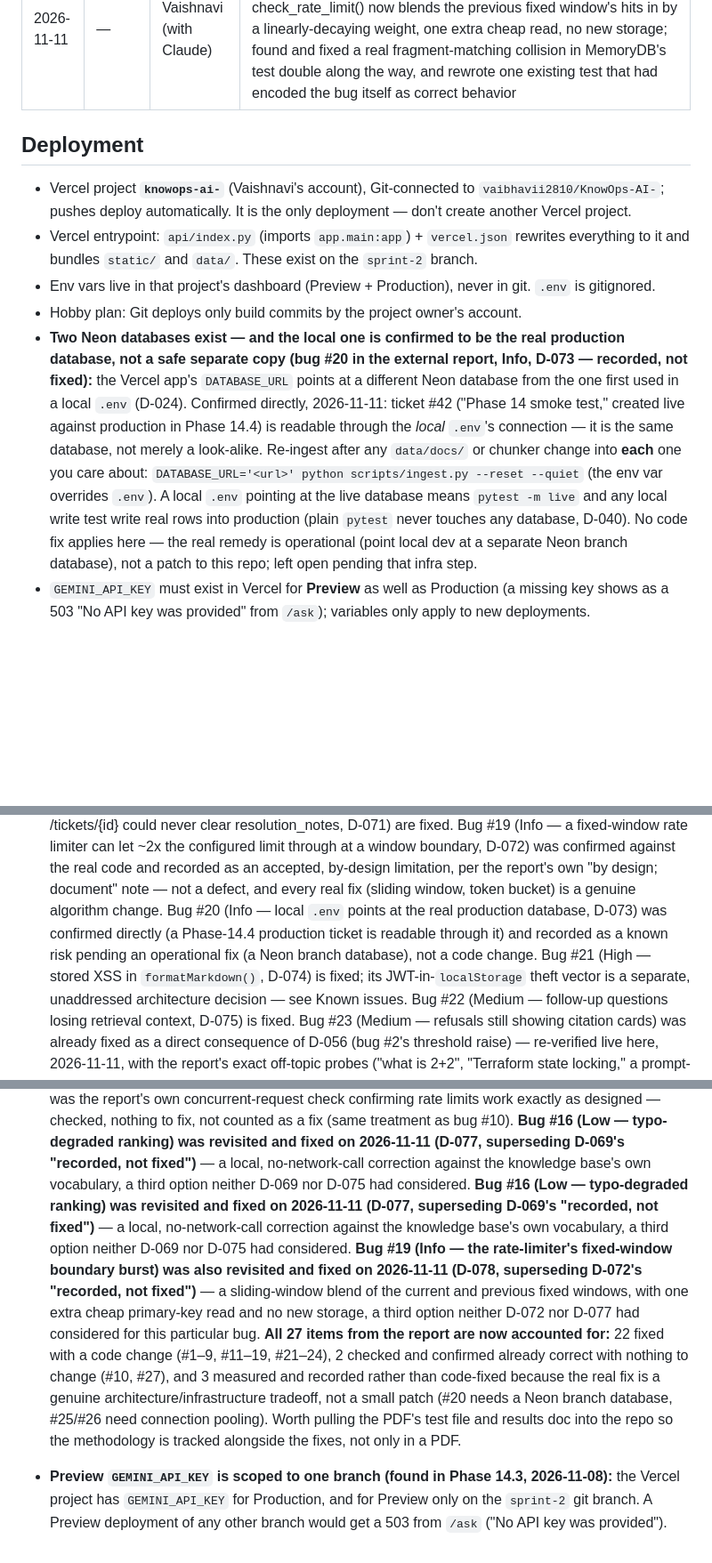
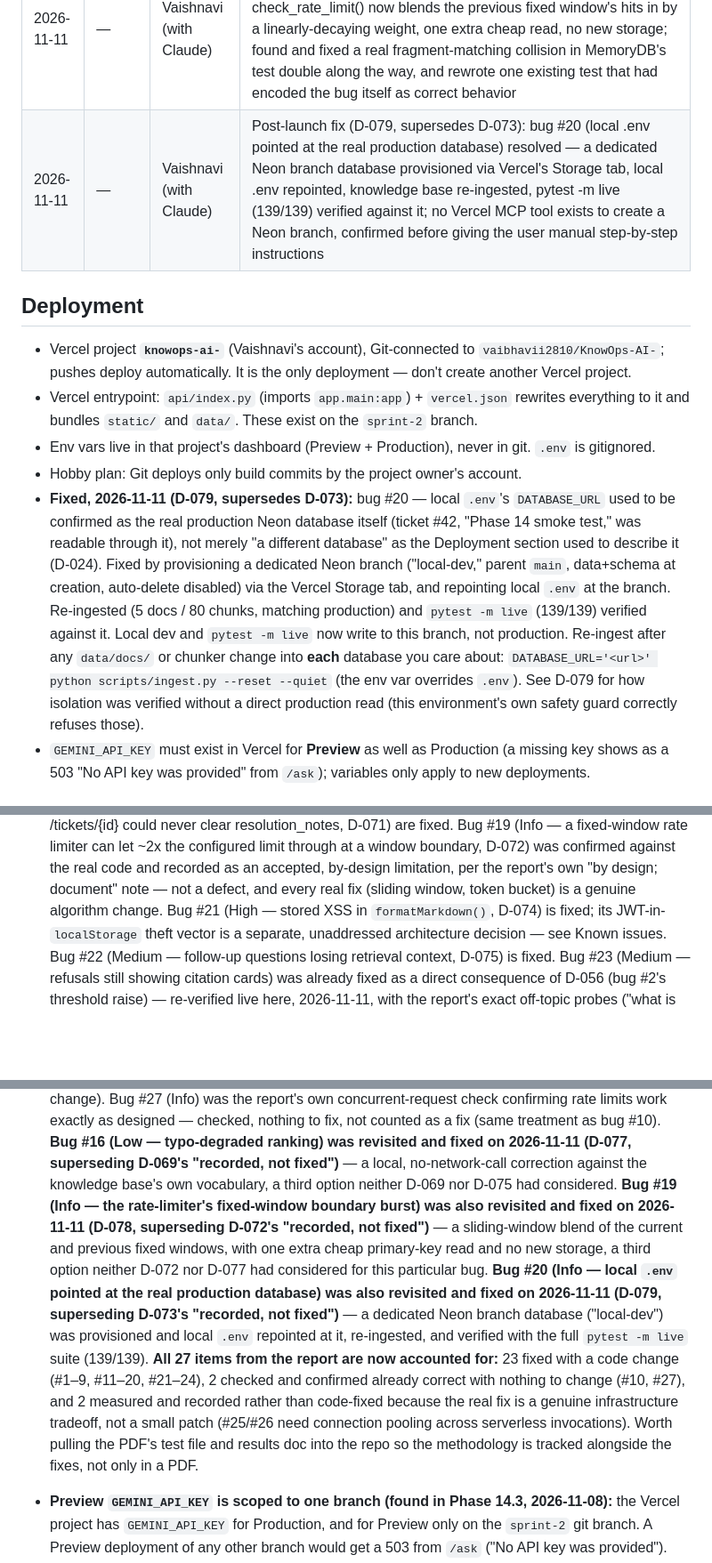
Before and after one commit to vaibhavii2810/KnowOps-AI-, a Markdown page: AGENTS.md, 3 parts joined by grey strips. Shown at 89% size. Rendered like a GitHub page; blank space fills up the shorter version.

```diff
--- a/AGENTS.md
+++ b/AGENTS.md
@@ -894,6 +894,7 @@ Append one line per finished phase (newest last).
 | 2026-11-11 | — | Vaishnavi (with Claude) | Checked bugs #26 (poor throughput under concurrency, Low) and #27 (rate limits work as designed, Info) — #26 is the same already-documented latency root cause measured under load, recorded with connection pooling named as the real (infrastructure) fix; #27 confirmed correct, nothing to change. All 27 items in the external bug report are now accounted for |
 | 2026-11-11 | — | Vaishnavi (with Claude) | Post-launch fix (D-077, supersedes D-069): bug #16 (typo-degraded ranking) revisited and fixed — correct_typos() corrects a query against the knowledge base's own vocabulary (titles + headings) locally, no Gemini call, reversing the originally-measured ranking regression; two real false positives (a plural, an unrelated close word) found and fixed while building it |
 | 2026-11-11 | — | Vaishnavi (with Claude) | Post-launch fix (D-078, supersedes D-072): bug #19 (fixed-window rate limiter allows a boundary burst) revisited and fixed — check_rate_limit() now blends the previous fixed window's hits in by a linearly-decaying weight, one extra cheap read, no new storage; found and fixed a real fragment-matching collision in MemoryDB's test double along the way, and rewrote one existing test that had encoded the bug itself as correct behavior |
+| 2026-11-11 | — | Vaishnavi (with Claude) | Post-launch fix (D-079, supersedes D-073): bug #20 (local .env pointed at the real production database) resolved — a dedicated Neon branch database provisioned via Vercel's Storage tab, local .env repointed, knowledge base re-ingested, pytest -m live (139/139) verified against it; no Vercel MCP tool exists to create a Neon branch, confirmed before giving the user manual step-by-step instructions |
 
 ## Deployment
 
@@ -903,17 +904,16 @@ Append one line per finished phase (newest last).
   bundles `static/` and `data/`. These exist on the `sprint-2` branch.
 - Env vars live in that project's dashboard (Preview + Production), never in git. `.env` is gitignored.
 - Hobby plan: Git deploys only build commits by the project owner's account.
-- **Two Neon databases exist — and the local one is confirmed to be the real production database, not a safe
-  separate copy (bug #20 in the external report, Info, D-073 — recorded, not fixed):** the Vercel app's
-  `DATABASE_URL` points at a different Neon database from the one first used in a local `.env` (D-024).
-  Confirmed directly, 2026-11-11: ticket #42 ("Phase 14 smoke test," created live against production in
-  Phase 14.4) is readable through the *local* `.env`'s connection — it is the same database, not merely a
-  look-alike. Re-ingest after any `data/docs/` or chunker change into **each** one you care about:
-  `DATABASE_URL='<url>' python scripts/ingest.py --reset --quiet` (the env var overrides `.env`). A local
-  `.env` pointing at the live database means `pytest -m live` and any local write test write real rows into
-  production (plain `pytest` never touches any database, D-040). No code fix applies here — the real remedy
-  is operational (point local dev at a separate Neon branch database), not a patch to this repo; left open
-  pending that infra step.
+- **Fixed, 2026-11-11 (D-079, supersedes D-073):** bug #20 — local `.env`'s `DATABASE_URL` used to be
+  confirmed as the real production Neon database itself (ticket #42, "Phase 14 smoke test," was readable
+  through it), not merely "a different database" as the Deployment section used to describe it (D-024). Fixed
+  by provisioning a dedicated Neon branch ("local-dev," parent `main`, data+schema at creation, auto-delete
+  disabled) via the Vercel Storage tab, and repointing local `.env` at the branch. Re-ingested (5 docs / 80
+  chunks, matching production) and `pytest -m live` (139/139) verified against it. Local dev and `pytest -m
+  live` now write to this branch, not production. Re-ingest after any `data/docs/` or chunker change into
+  **each** database you care about: `DATABASE_URL='<url>' python scripts/ingest.py --reset --quiet` (the env
+  var overrides `.env`). See D-079 for how isolation was verified without a direct production read (this
+  environment's own safety guard correctly refuses those).
 - `GEMINI_API_KEY` must exist in Vercel for **Preview** as well as Production (a missing key shows as a 503
   "No API key was provided" from `/ask`); variables only apply to new deployments.
 
@@ -1006,9 +1006,7 @@ EdTech (D-009), ~500-char chunks (D-010), deploy through the existing `knowops-a
   limiter can let ~2x the configured limit through at a window boundary, D-072) was confirmed against the
   real code and recorded as an accepted, by-design limitation, per the report's own "by design; document"
   note — not a defect, and every real fix (sliding window, token bucket) is a genuine algorithm change.
-  Bug #20 (Info — local `.env` points at the real production database, D-073) was confirmed directly (a
-  Phase-14.4 production ticket is readable through it) and recorded as a known risk pending an operational
-  fix (a Neon branch database), not a code change. Bug #21 (High — stored XSS in `formatMarkdown()`, D-074)
+  Bug #21 (High — stored XSS in `formatMarkdown()`, D-074)
   is fixed; its JWT-in-`localStorage` theft vector is a separate, unaddressed architecture decision — see
   Known issues. Bug #22 (Medium — follow-up questions losing retrieval context, D-075) is fixed. Bug #23
   (Medium — refusals still showing citation cards) was already fixed as a direct consequence of D-056 (bug
@@ -1024,18 +1022,18 @@ EdTech (D-009), ~500-char chunks (D-010), deploy through the existing `knowops-a
   counted as a fix (same treatment as bug #10). **Bug #16 (Low — typo-degraded ranking) was revisited and
   fixed on 2026-11-11 (D-077, superseding D-069's "recorded, not fixed")** — a local, no-network-call
   correction against the knowledge base's own vocabulary, a third option neither D-069 nor D-075 had
-  considered. **Bug #16 (Low — typo-degraded ranking) was revisited and
-  fixed on 2026-11-11 (D-077, superseding D-069's "recorded, not fixed")** — a local, no-network-call
-  correction against the knowledge base's own vocabulary, a third option neither D-069 nor D-075 had
   considered. **Bug #19 (Info — the rate-limiter's fixed-window boundary burst) was also revisited and fixed
   on 2026-11-11 (D-078, superseding D-072's "recorded, not fixed")** — a sliding-window blend of the current
   and previous fixed windows, with one extra cheap primary-key read and no new storage, a third option
-  neither D-072 nor D-077 had considered for this particular bug. **All 27 items from the report are now
-  accounted for:** 22 fixed with a code change (#1–9, #11–19, #21–24), 2 checked and confirmed already
-  correct with nothing to change (#10, #27), and 3 measured and recorded rather than code-fixed because the
-  real fix is a genuine architecture/infrastructure tradeoff, not a small patch (#20 needs a Neon branch
-  database, #25/#26 need connection pooling). Worth pulling the PDF's test file and results doc into the repo
-  so the methodology is tracked alongside the fixes, not only in a PDF.
+  neither D-072 nor D-077 had considered for this particular bug. **Bug #20 (Info — local `.env` pointed at
+  the real production database) was also revisited and fixed on 2026-11-11 (D-079, superseding D-073's
+  "recorded, not fixed")** — a dedicated Neon branch database ("local-dev") was provisioned and local `.env`
+  repointed at it, re-ingested, and verified with the full `pytest -m live` suite (139/139). **All 27 items
+  from the report are now accounted for:** 23 fixed with a code change (#1–9, #11–20, #21–24), 2 checked and
+  confirmed already correct with nothing to change (#10, #27), and 2 measured and recorded rather than
+  code-fixed because the real fix is a genuine infrastructure tradeoff, not a small patch (#25/#26 need
+  connection pooling across serverless invocations). Worth pulling the PDF's test file and results doc into
+  the repo so the methodology is tracked alongside the fixes, not only in a PDF.
 
 - **Preview `GEMINI_API_KEY` is scoped to one branch (found in Phase 14.3, 2026-11-08):** the Vercel project has
   `GEMINI_API_KEY` for Production, and for Preview only on the `sprint-2` git branch. A Preview deployment of any
```
Also changed, not shown: DECISION.md (+35 -0 lines).
